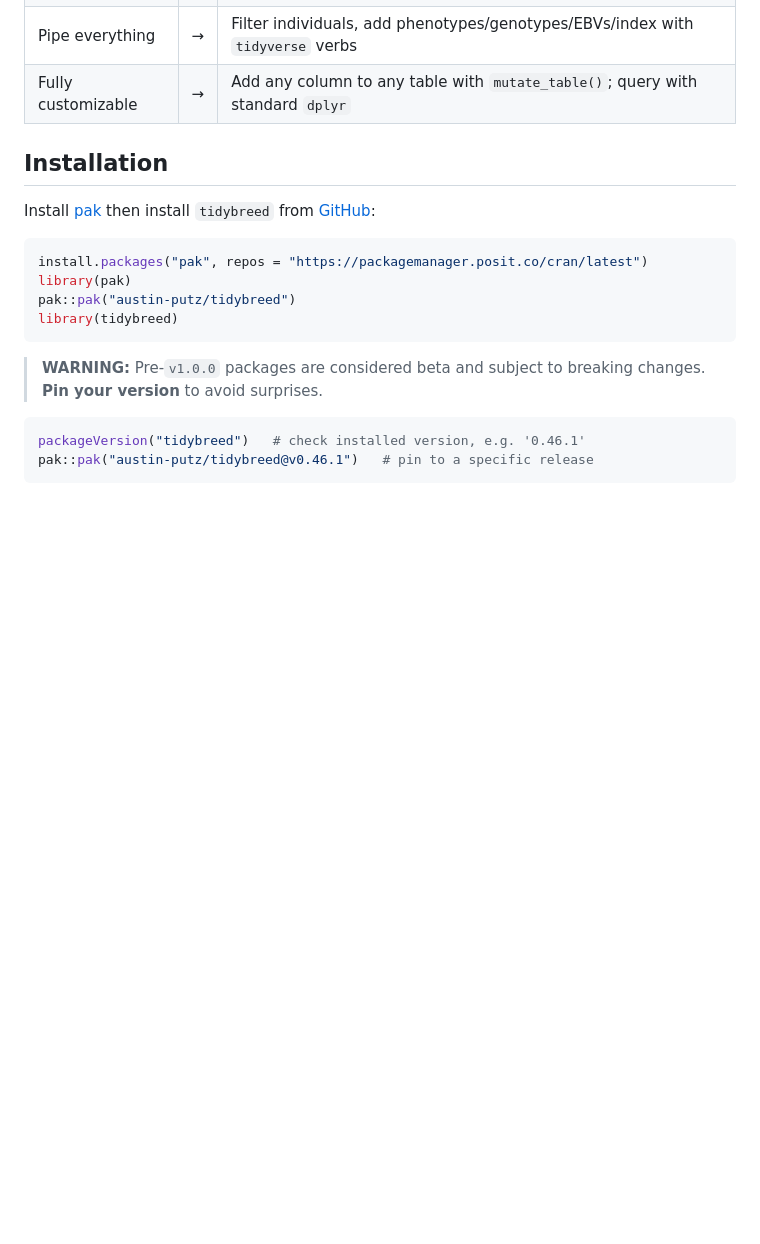
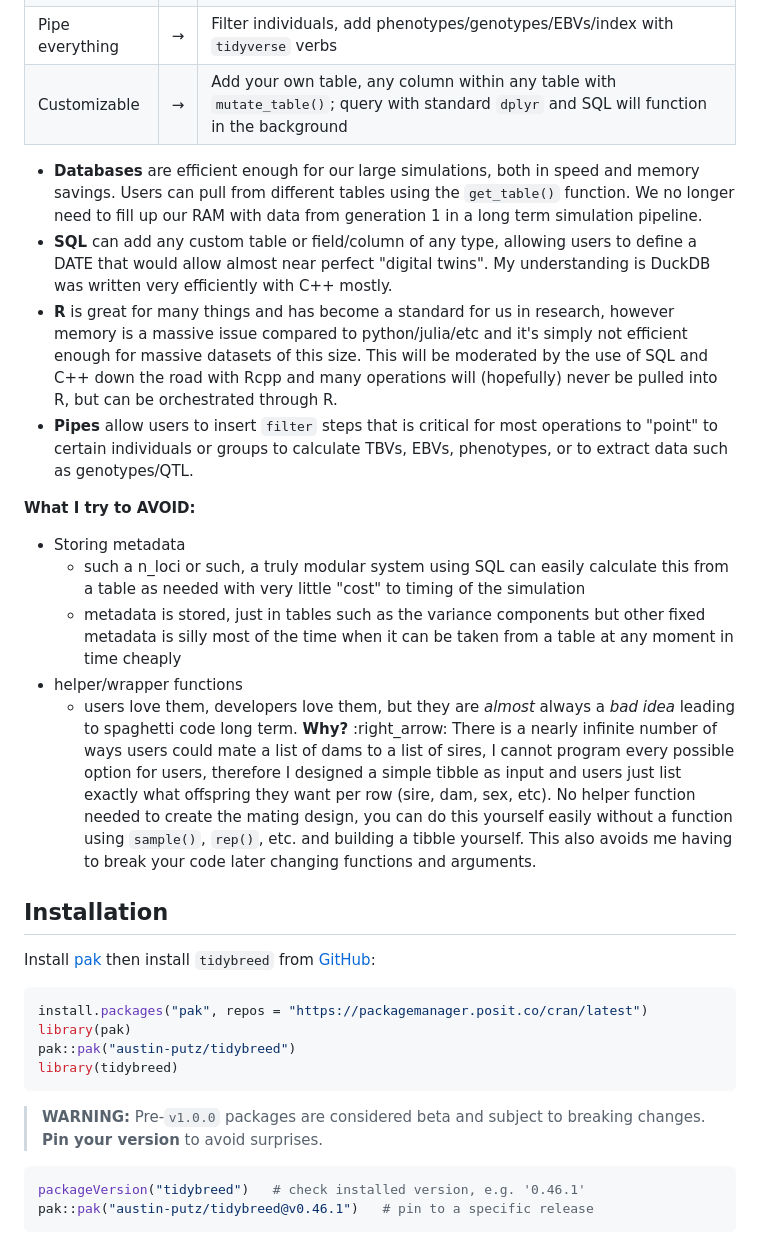
Before and after one commit to austin-putz/tidybreed, a Markdown page: README.md, the part around one of its changes. Drawn GitHub-style; blank space fills up the shorter version.

Commit message:
updated README again

```diff
--- a/README.md
+++ b/README.md
@@ -27,5 +27,18 @@ the copyright notice is retained.
 | Pipe everything | → | Filter individuals, add phenotypes/genotypes/EBVs/index with `tidyverse` verbs |
-| Fully customizable | → | Add any column to any table with `mutate_table()`; query with standard `dplyr` |
+| Customizable | → | Add your own table, any column within any table with `mutate_table()`; query with standard `dplyr` and SQL will function in the background |
+
+- **Databases** are efficient enough for our large simulations, both in speed and memory savings. Users can pull from different tables using the `get_table()` function. We no  longer need to fill up our RAM with data from generation 1 in a long term simulation pipeline.
+- **SQL** can add any custom table or field/column of any type, allowing users to define a DATE that would allow almost near perfect "digital twins". My understanding is DuckDB was written very efficiently with C++ mostly.
+- **R** is great for many things and has become a standard for us in research, however memory is a massive issue compared to python/julia/etc and it's simply not efficient enough for massive datasets of this size. This will be moderated by the use of SQL and C++ down the road with Rcpp and many operations will (hopefully) never be pulled into R, but can be orchestrated through R.
+- **Pipes** allow users to insert `filter` steps that is critical for most operations to "point" to certain individuals or groups to calculate TBVs, EBVs, phenotypes, or to extract data such as genotypes/QTL.
+
+**What I try to AVOID:**
+
+- Storing metadata
+  - such a n_loci or such, a truly modular system using SQL can easily calculate this from a table as needed with very little "cost" to timing of the simulation
+  - metadata is stored, just in tables such as the variance components but other fixed metadata is silly most of the time when it can be taken from a table at any moment in time cheaply
+- helper/wrapper functions
+  - users love them, developers love them, but they are *almost* always a *bad idea* leading to spaghetti code long term. **Why?** :right_arrow: There is a nearly infinite number of ways users could mate a list of dams to a list of sires, I cannot program every possible option for users, therefore I designed a simple tibble as input and users just list exactly what offspring they want per row (sire, dam, sex, etc). No helper function needed to create the mating design, you can do this yourself easily without a function using `sample()`, `rep()`, etc. and building a tibble yourself. This also avoids me having to break your code later changing functions and arguments.
 
 ## Installation
 
```
Also changed, not shown: other parts of README.md (+2 -2 lines).
